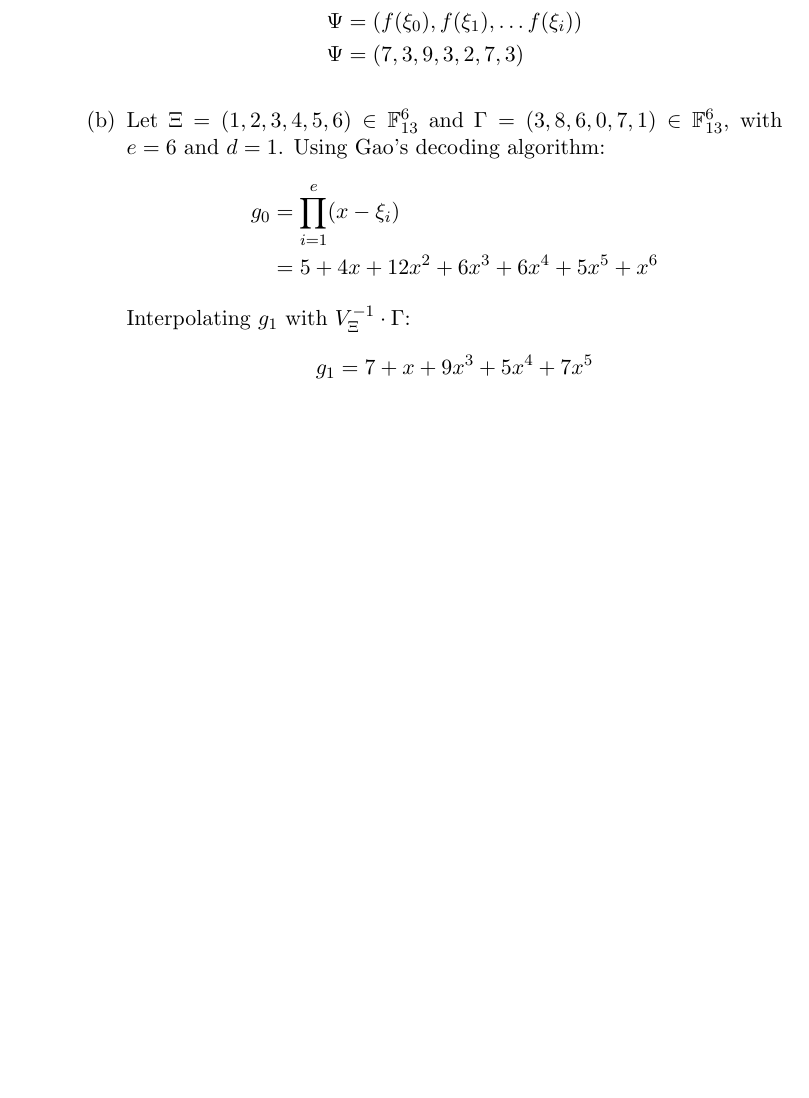
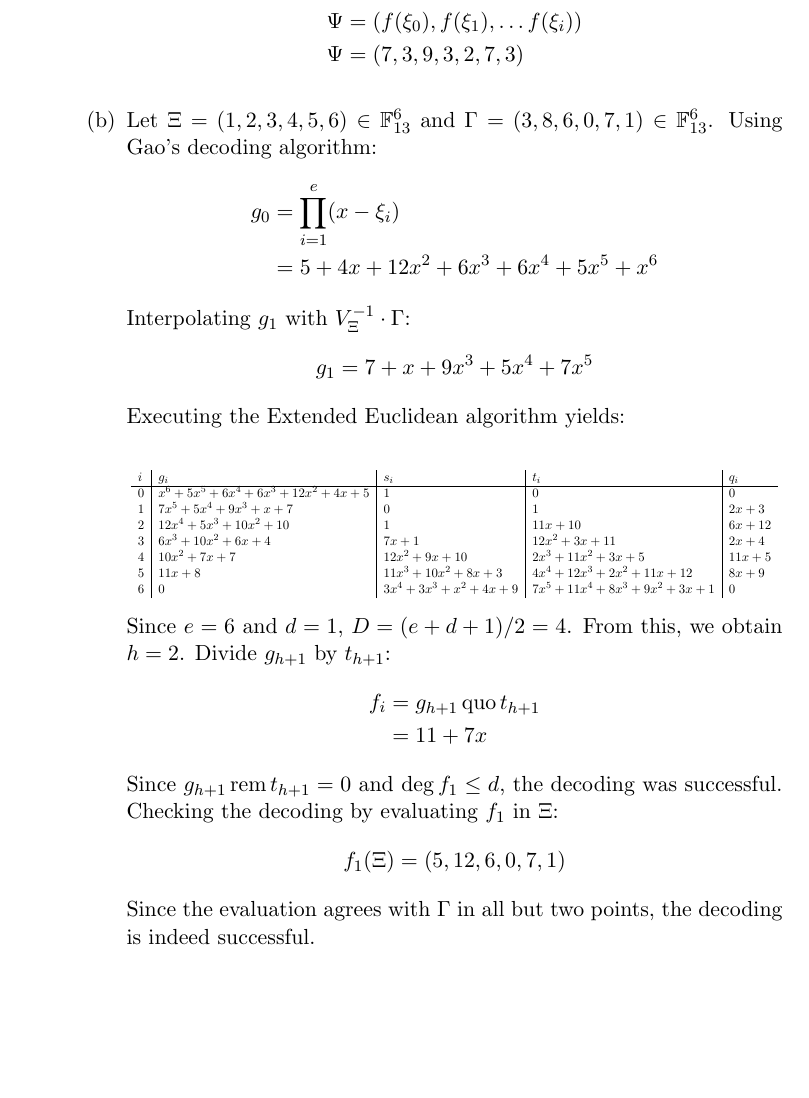
Before and after one commit to AleksiKaa/aca, a LaTeX thesis (graded/w5.tex): part of page 3 of 5, cut so that both start at the same text, the shorter picture padded with empty space. Compiled offline with pdfLaTeX.

Commit message:
finish 2

```diff
--- a/graded/w5.tex
+++ b/graded/w5.tex
@@ -41,14 +41,41 @@
                         \Psi & = (7, 3, 9, 3, 2, 7, 3)
                     \end{align*}
 
-              \item Let $\Xi = (1, 2, 3, 4, 5, 6) \in \mathbb{F}_{13}^6$ and $\Gamma = (3, 8, 6, 0, 7, 1) \in \mathbb{F}_{13}^6$,
-                    with $e = 6$ and $d = 1$. Using Gao's decoding algorithm:
+              \item Let $\Xi = (1, 2, 3, 4, 5, 6) \in \mathbb{F}_{13}^6$ and $\Gamma = (3, 8, 6, 0, 7, 1) \in \mathbb{F}_{13}^6$.
+                    Using Gao's decoding algorithm:
                     \begin{align*}
-                        g_0 & = \prod_{i = 1}^{e}(x - \xi_i) \\
+                        g_0 & = \prod_{i = 1}^{e}(x - \xi_i)              \\
                             & = 5 + 4x + 12x^2 + 6x^3 + 6x^4 + 5x^5 + x^6
                     \end{align*}
                     Interpolating $g_1$ with $V_\Xi^{-1} \cdot \Gamma$:
                     \[ g_1 = 7 + x + 9x^3 + 5x^4 + 7x^5\]
+                    Executing the Extended Euclidean algorithm yields:
+                    \begin{center}
+                        \resizebox{\linewidth}{!}{
+                        \begin{tabular}{l|l|l|l|l}
+                            $i$ & $g_i$                                       & $s_i$                        & $t_i$                                 & $q_i$     \\
+                            \hline
+                            0   & $x^6 + 5x^5 + 6x^4 + 6x^3 + 12x^2 + 4x + 5$ & 1                            & 0                                     & 0         \\
+                            1   & $7x^5 + 5x^4 + 9x^3 + x + 7$                & 0                            & 1                                     & $2x + 3$  \\
+                            2   & $12x^4 + 5x^3 + 10x^2 + 10$                 & 1                            & $11x + 10$                            & $6x + 12$ \\
+                            3   & $6x^3 + 10x^2 + 6x + 4     $                & $7x + 1$                     & $12x^2 + 3x + 11$                     & $2x + 4$  \\
+                            4   & $10x^2 + 7x + 7$                            & $12x^2 + 9x + 10$            & $2x^3 + 11x^2 + 3x + 5$               & $11x + 5$ \\
+                            5   & $11x + 8$                                   & $11x^3 + 10x^2 + 8x + 3$     & $4x^4 + 12x^3 + 2x^2 + 11x + 12$      & $8x + 9$  \\
+                            6   & 0                                           & $3x^4 + 3x^3 + x^2 + 4x + 9$ & $7x^5 + 11x^4 + 8x^3 + 9x^2 + 3x + 1$ & 0         \\
+                        \end{tabular}
+                        }
+                    \end{center}
+                    Since $e = 6$ and $d = 1$, $D =(e + d + 1)/2 = 4$. From this, we obtain $h = 2$. Divide $g_{h + 1}$ by $t_{h + 1}$:
+                    \begin{align*}
+                        f_i &= g_{h + 1} \quo{t_{h + 1}} \\
+                            &= 11 + 7x
+                    \end{align*}
+                    Since $g_{h + 1} \rem{t_{h + 1}} = 0$ and $\deg{f_1} \leq d$, the decoding was successful.
+                    Checking the decoding by evaluating $f_1$ in $\Xi$:
+                    \begin{align*}
+                        f_1(\Xi) = (5, 12, 6, 0, 7, 1)
+                    \end{align*}
+                    Since the evaluation agrees with $\Gamma$ in all but two points, the decoding is indeed successful.
           \end{enumerate}
 
           \newpage
```
Also changed, not shown: 1 other file.
